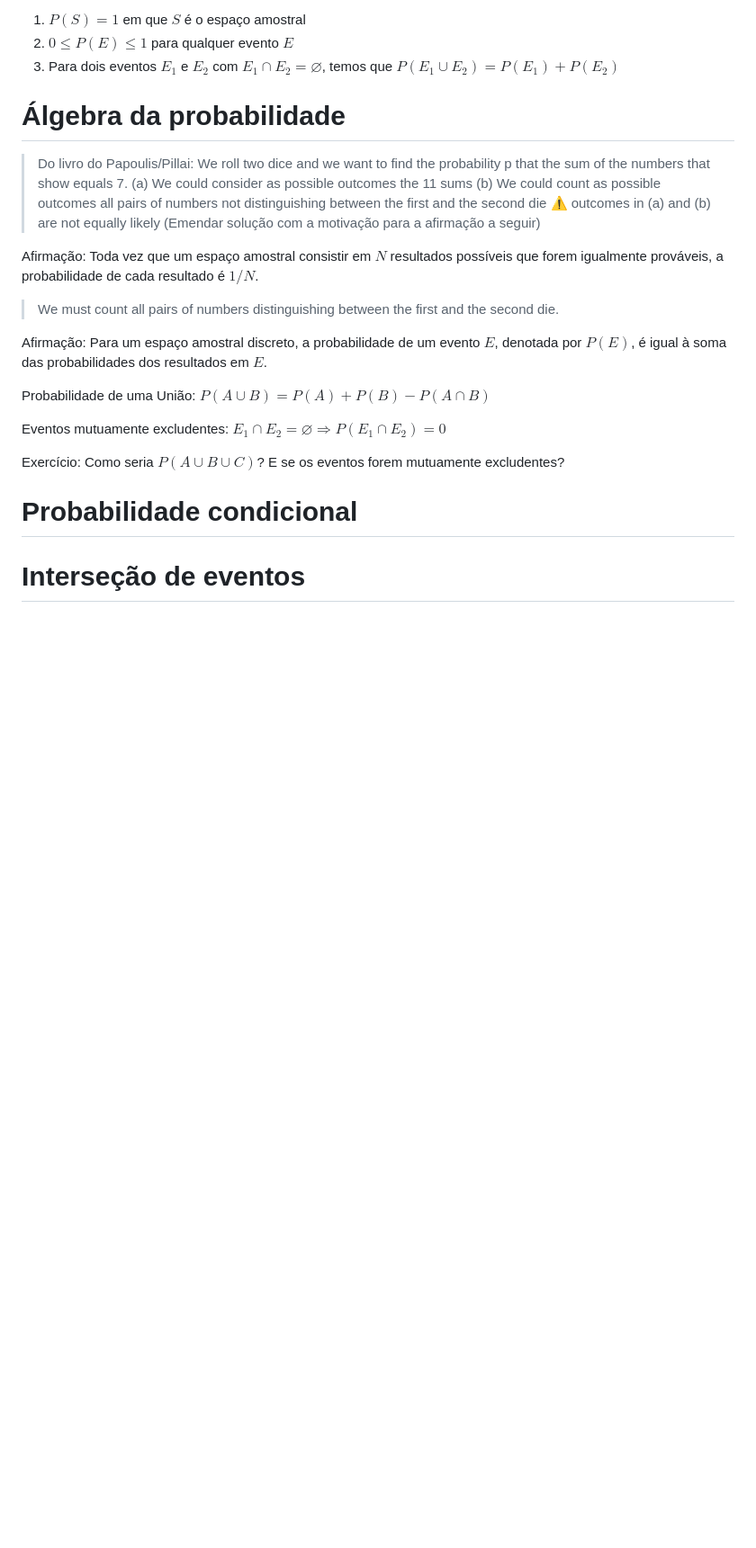
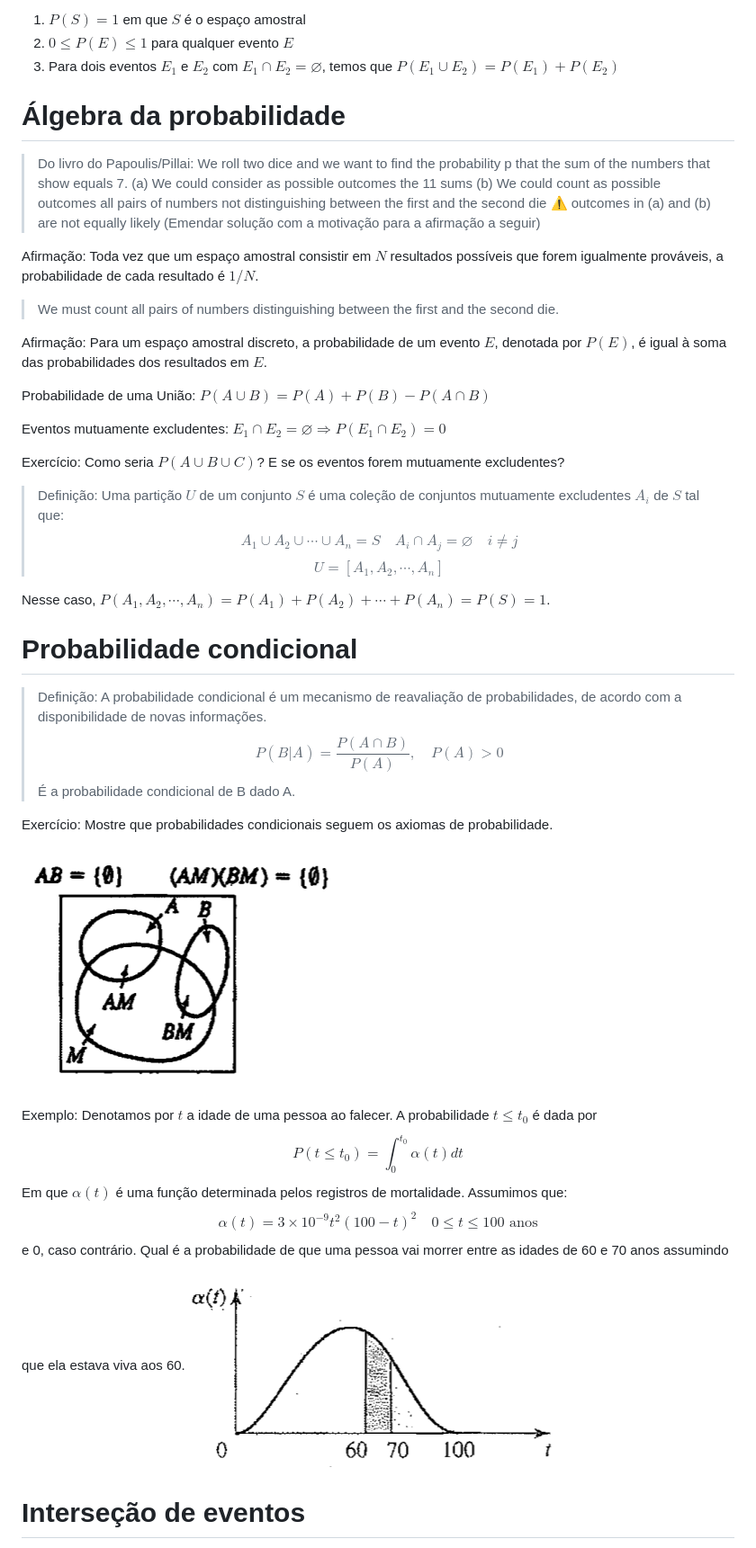
Before and after one commit to glauberrleite/curso-probabilidade-e-estatistica, a Markdown page: 01-probabilidade/README.md, the part around the change printed below. Shown: that part at 90% size. Drawn GitHub-style; pictures changed too: 01-probabilidade/media/diagrama_venn_excludentes_condicional.png (added), 01-probabilidade/media/exemplo_mortalidade.png (added); blank space fills up the shorter version.

Commit message:
finalizei a parte de probabilidade básica

```diff
--- a/01-probabilidade/README.md
+++ b/01-probabilidade/README.md
@@ -133,7 +133,29 @@ Eventos mutuamente excludentes: $E_1 \cap E_2 = \varnothing \Rightarrow P(E_1 \c
 Exercício: Como seria $P(A \cup B \cup C)$?
 E se os eventos forem mutuamente excludentes?
 
+> Definição: Uma partição $U$ de um conjunto $S$ é uma coleção de conjuntos mutuamente excludentes $A_i$ de $S$ tal que:
+> $$A_1 \cup A_2 \cup \cdots \cup A_n = S \quad A_i \cap A_j = \varnothing \quad i \neq j$$
+> $$U = [A_1, A_2, \cdots, A_n]$$
+
+Nesse caso, $P(A_1, A_2, \cdots, A_n) = P(A_1) + P(A_2) + \cdots + P(A_n) = P(S) = 1$.
+
+
 # Probabilidade condicional
+
+> Definição: A probabilidade condicional é um mecanismo de reavaliação de probabilidades, de acordo com a disponibilidade de novas informações.
+> $$P(B|A) = \frac{P(A \cap B)}{P(A)}, \quad P(A) > 0$$
+> É a probabilidade condicional de B dado A.
+
+Exercício: Mostre que probabilidades condicionais seguem os axiomas de probabilidade.
+![](./media/diagrama_venn_excludentes_condicional.png)
+
+Exemplo: Denotamos por $t$ a idade de uma pessoa ao falecer. A probabilidade $t \leq t_0$ é dada por
+$$P(t \leq t_0) = \int_0^{t_{0}} \alpha(t)dt$$
+Em que $\alpha(t)$ é uma função determinada pelos registros de mortalidade. Assumimos que:
+$$\alpha(t) = 3 \times 10^{-9} t^2(100 - t)^2 \quad 0 \leq t \leq 100 \text{ anos}$$
+e 0, caso contrário.
+Qual é a probabilidade de que uma pessoa vai morrer entre as idades de 60 e 70 anos assumindo que ela estava viva aos 60.
+![](./media/exemplo_mortalidade.png)
 
 # Interseção de eventos
 
```
Also changed, not shown: other parts of 01-probabilidade/README.md (+50 -0 lines), 01-probabilidade/media/regra_probabilidade_total.png (added).
